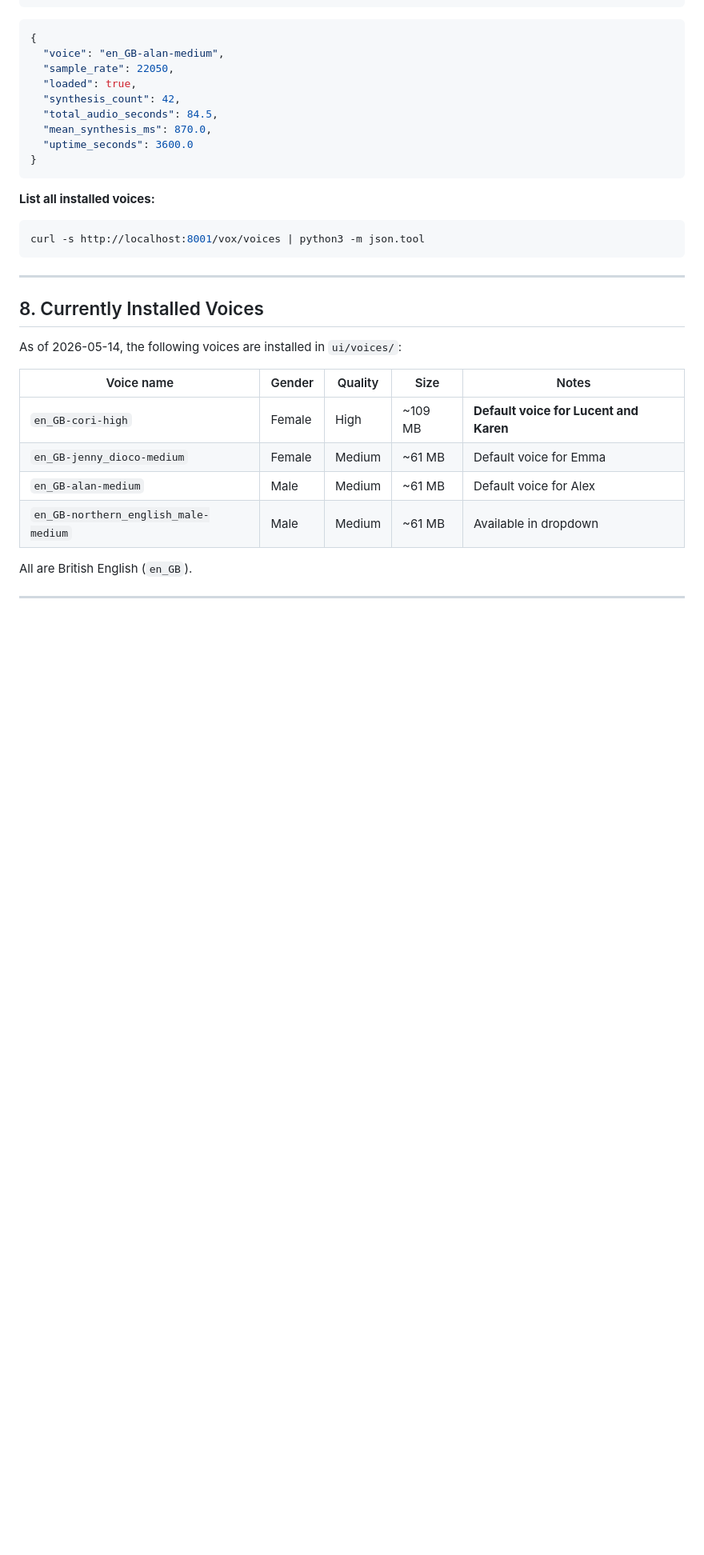
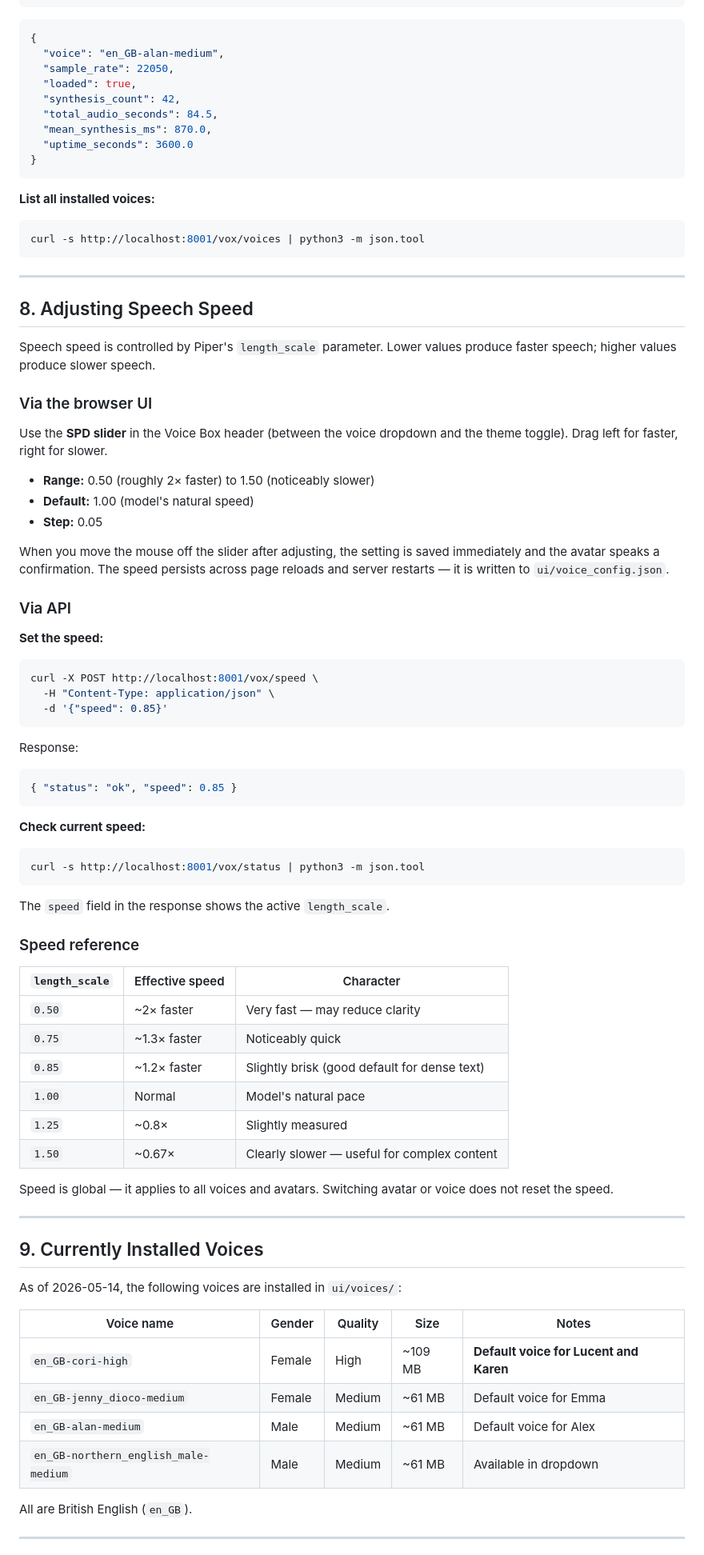
Before and after one commit to antonizick/lucent, a Markdown page: docs/VOICES.md, the part around one of its changes. Shown at 80% size. GitHub-like rendering; blank space fills up the shorter version.

Commit message:
docs: Add Section 8 "Adjusting Speech Speed" to VOICES.md
Covers the UI slider, /vox/speed API endpoint, persistence behaviour,
and a length_scale reference table (0.5–1.5 with effective speed notes).
Renumbers old sections 8–11 to 9–12.

Co-Authored-By: Claude Sonnet 4.6 <noreply@anthropic.com>

````diff
--- a/docs/VOICES.md
+++ b/docs/VOICES.md
@@ -284,7 +285,57 @@ curl -s http://localhost:8001/vox/voices | python3 -m json.tool
 
 ---
 
-## 8. Currently Installed Voices
+## 8. Adjusting Speech Speed
+
+Speech speed is controlled by Piper's `length_scale` parameter. Lower values produce faster speech; higher values produce slower speech.
+
+### Via the browser UI
+
+Use the **SPD slider** in the Voice Box header (between the voice dropdown and the theme toggle). Drag left for faster, right for slower.
+
+- **Range:** 0.50 (roughly 2× faster) to 1.50 (noticeably slower)
+- **Default:** 1.00 (model's natural speed)
+- **Step:** 0.05
+
+When you move the mouse off the slider after adjusting, the setting is saved immediately and the avatar speaks a confirmation. The speed persists across page reloads and server restarts — it is written to `ui/voice_config.json`.
+
+### Via API
+
+**Set the speed:**
+```bash
+curl -X POST http://localhost:8001/vox/speed \
+  -H "Content-Type: application/json" \
+  -d '{"speed": 0.85}'
+```
+
+Response:
+```json
+{ "status": "ok", "speed": 0.85 }
+```
+
+**Check current speed:**
+```bash
+curl -s http://localhost:8001/vox/status | python3 -m json.tool
+```
+
+The `speed` field in the response shows the active `length_scale`.
+
+### Speed reference
+
+| `length_scale` | Effective speed | Character |
+|---|---|---|
+| `0.50` | ~2× faster | Very fast — may reduce clarity |
+| `0.75` | ~1.3× faster | Noticeably quick |
+| `0.85` | ~1.2× faster | Slightly brisk (good default for dense text) |
+| `1.00` | Normal | Model's natural pace |
+| `1.25` | ~0.8× | Slightly measured |
+| `1.50` | ~0.67× | Clearly slower — useful for complex content |
+
+Speed is global — it applies to all voices and avatars. Switching avatar or voice does not reset the speed.
+
+---
+
+## 9. Currently Installed Voices
 
 As of 2026-05-14, the following voices are installed in `ui/voices/`:
 
````
Also changed, not shown: other parts of docs/VOICES.md (+8 -7 lines).
